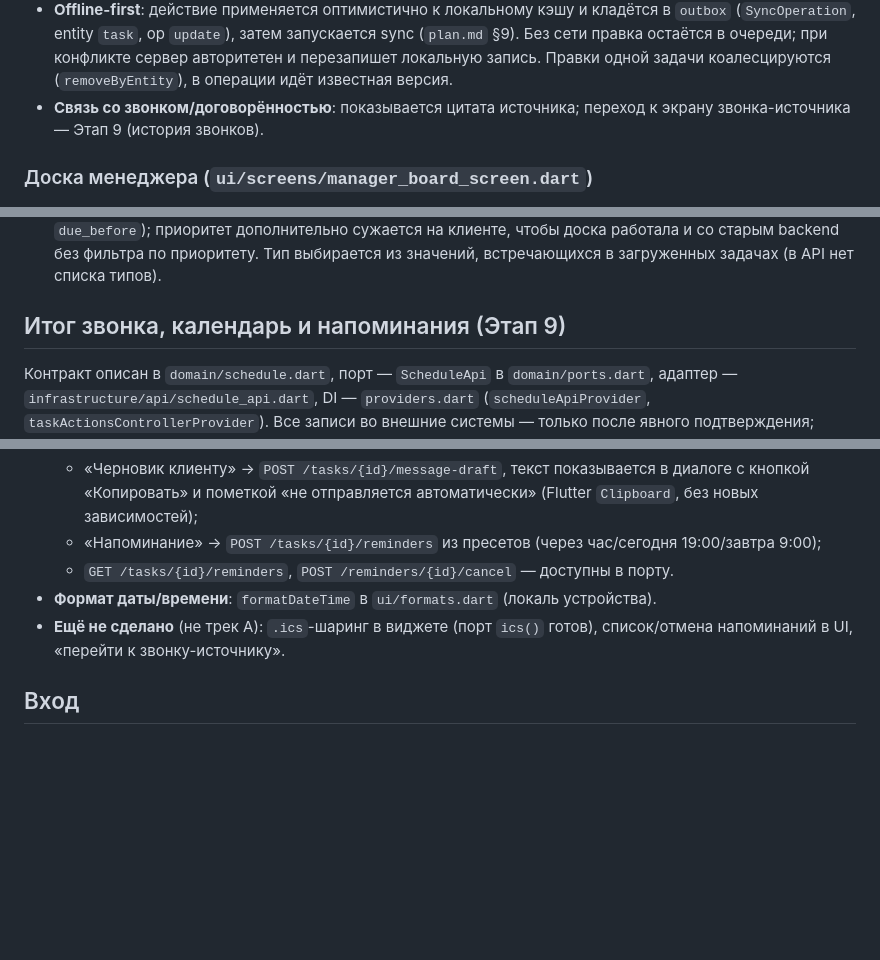
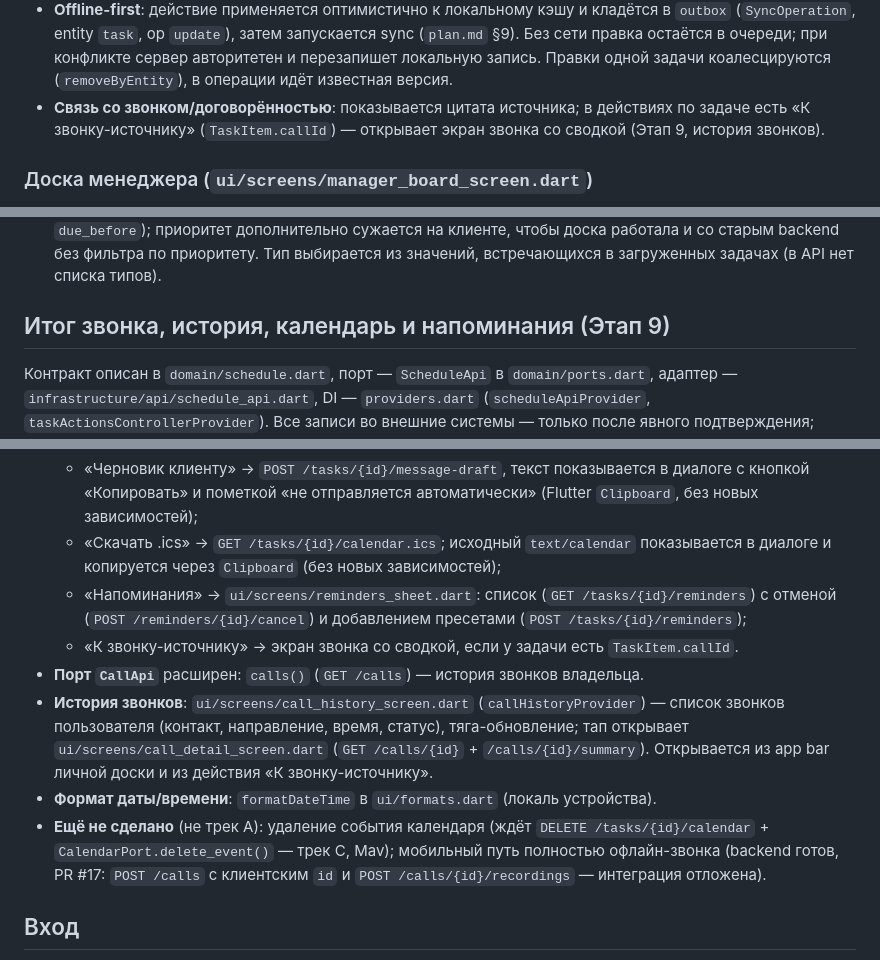
Before and after one commit to SofiyaPovargo/MTS_Hackathon, a Markdown page: apps/mobile/README.md, 3 parts joined by grey strips. Rendered like a GitHub page; blank space fills up the shorter version.

Commit message:
docs: остаток этапа 9 (история звонков, .ics, напоминания) + статус офлайн-звонка (PR #17)

```diff
--- a/apps/mobile/README.md
+++ b/apps/mobile/README.md
@@ -221,8 +221,9 @@ missed), `dial`, `answer`, `decline`, `hangup`, `setMuted`. Платформен
   запускается sync (`plan.md` §9). Без сети правка остаётся в очереди; при
   конфликте сервер авторитетен и перезапишет локальную запись. Правки одной
   задачи коалесцируются (`removeByEntity`), в операции идёт известная версия.
-- **Связь со звонком/договорённостью**: показывается цитата источника; переход к
-  экрану звонка-источника — Этап 9 (история звонков).
+- **Связь со звонком/договорённостью**: показывается цитата источника; в
+  действиях по задаче есть «К звонку-источнику» (`TaskItem.callId`) — открывает
+  экран звонка со сводкой (Этап 9, история звонков).
 
 ### Доска менеджера (`ui/screens/manager_board_screen.dart`)
 
@@ -243,7 +244,7 @@ missed), `dial`, `answer`, `decline`, `hangup`, `setMuted`. Платформен
   приоритету. Тип выбирается из значений, встречающихся в загруженных задачах
   (в API нет списка типов).
 
-## Итог звонка, календарь и напоминания (Этап 9)
+## Итог звонка, история, календарь и напоминания (Этап 9)
 
 Контракт описан в `domain/schedule.dart`, порт — `ScheduleApi` в
 `domain/ports.dart`, адаптер — `infrastructure/api/schedule_api.dart`, DI —
@@ -263,12 +264,23 @@ missed), `dial`, `answer`, `decline`, `hangup`, `setMuted`. Платформен
   - «Черновик клиенту» → `POST /tasks/{id}/message-draft`, текст показывается в
     диалоге с кнопкой «Копировать» и пометкой «не отправляется автоматически»
     (Flutter `Clipboard`, без новых зависимостей);
-  - «Напоминание» → `POST /tasks/{id}/reminders` из пресетов (через час/сегодня
-    19:00/завтра 9:00);
-  - `GET /tasks/{id}/reminders`, `POST /reminders/{id}/cancel` — доступны в порту.
+  - «Скачать .ics» → `GET /tasks/{id}/calendar.ics`; исходный `text/calendar`
+    показывается в диалоге и копируется через `Clipboard` (без новых зависимостей);
+  - «Напоминания» → `ui/screens/reminders_sheet.dart`: список
+    (`GET /tasks/{id}/reminders`) с отменой (`POST /reminders/{id}/cancel`) и
+    добавлением пресетами (`POST /tasks/{id}/reminders`);
+  - «К звонку-источнику» → экран звонка со сводкой, если у задачи есть `TaskItem.callId`.
+- **Порт `CallApi`** расширен: `calls()` (`GET /calls`) — история звонков владельца.
+- **История звонков**: `ui/screens/call_history_screen.dart` (`callHistoryProvider`)
+  — список звонков пользователя (контакт, направление, время, статус),
+  тяга-обновление; тап открывает `ui/screens/call_detail_screen.dart`
+  (`GET /calls/{id}` + `/calls/{id}/summary`). Открывается из app bar личной доски
+  и из действия «К звонку-источнику».
 - **Формат даты/времени**: `formatDateTime` в `ui/formats.dart` (локаль устройства).
-- **Ещё не сделано** (не трек A): `.ics`-шаринг в виджете (порт `ics()` готов),
-  список/отмена напоминаний в UI, «перейти к звонку-источнику».
+- **Ещё не сделано** (не трек A): удаление события календаря (ждёт
+  `DELETE /tasks/{id}/calendar` + `CalendarPort.delete_event()` — трек C, Mav);
+  мобильный путь полностью офлайн-звонка (backend готов, PR #17: `POST /calls`
+  с клиентским `id` и `POST /calls/{id}/recordings` — интеграция отложена).
 
 ## Вход
 
```
Also changed, not shown: PROGRESS.md (+8 -7 lines), TEAM_PLAN.md (+17 -16 lines).
